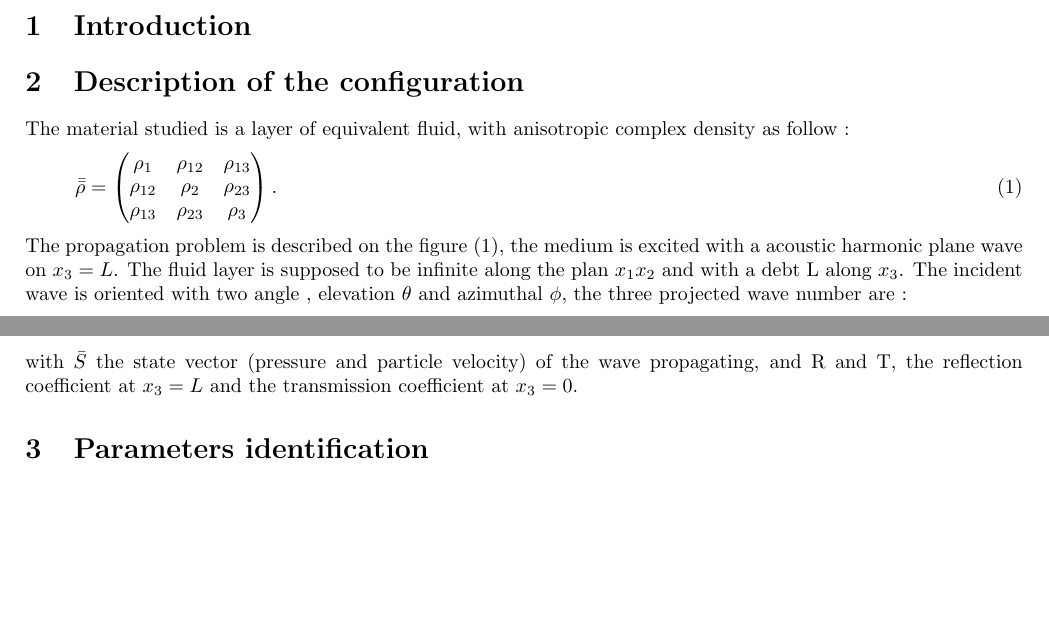
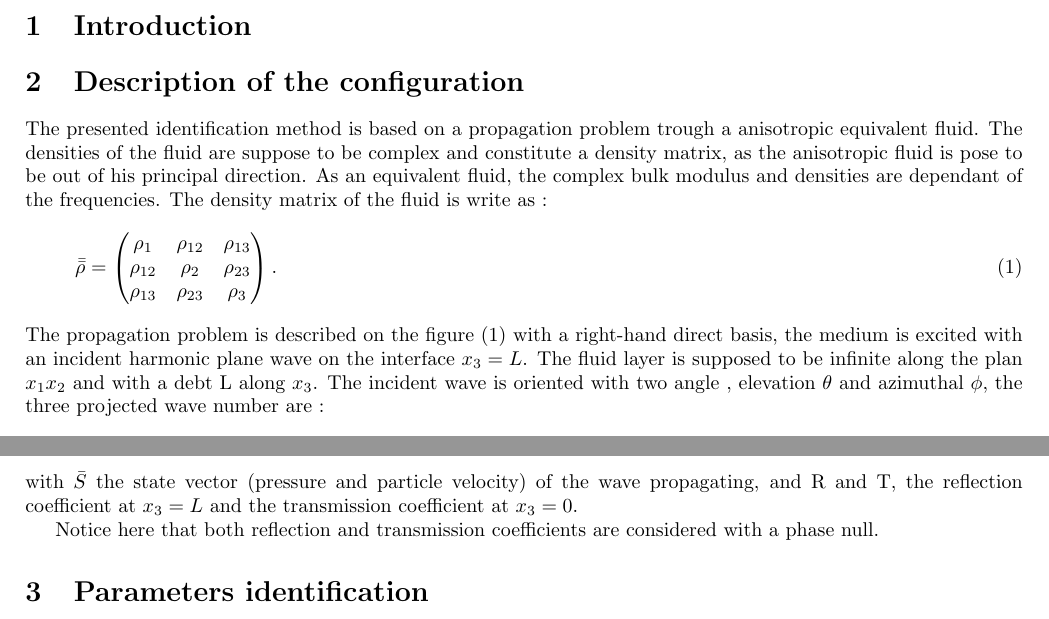
Before and after one commit to ATerroir/Article, a LaTeX document (main.tex): two parts of pages 1 and 2 of 9, joined at a grey line, cut so that both start at the same text, the shorter picture padded with empty space. Compiled offline with pdfLaTeX.

Commit message:
Updates from ShareLaTeX

```diff
--- a/main.tex
+++ b/main.tex
@@ -23,14 +23,14 @@
 
 %%%%%%%%%%%%%%%%%%%%%%%%%%%%%%%%%%%%%%%%%%%%%%%%%%%%%%%%%%%%%%%%%%%%%%
 \section{Description of the configuration}
-    The material studied is a layer of equivalent fluid, with anisotropic complex density as follow :
+    The presented identification method is based on a propagation problem trough a anisotropic equivalent fluid. The densities of the fluid are suppose to be complex and constitute a density matrix, as the anisotropic fluid is pose to be out of his principal direction. As an equivalent fluid, the complex bulk modulus and densities are dependant of the frequencies. The density matrix of the fluid is write as :
     \begin{align}
         \Bar{\Bar{\rho}}=\begin{pmatrix}
     					\rho_{1} & \rho_{12} & \rho_{13} \\
                         \rho_{12} & \rho_{2} & \rho_{23} \\
                         \rho_{13} & \rho_{23} & \rho_{3}\end{pmatrix}\label{Density_tensor}.
     \end{align}
-    The propagation problem is described on the figure (\ref{Schema_PB}), the medium is excited with a acoustic harmonic plane wave on $x_3=L$. The fluid layer is supposed to be infinite along the plan $x_1x_2$ and with a debt L along $x_3$. The incident wave is oriented with two angle , elevation $\theta$ and azimuthal $\phi$, the three projected wave number are :
+    The propagation problem is described on the figure (\ref{Schema_PB}) with a right-hand direct basis, the medium is excited with an incident harmonic plane wave on the interface $x_3=L$. The fluid layer is supposed to be infinite along the plan $x_1x_2$ and with a debt L along $x_3$. The incident wave is oriented with two angle , elevation $\theta$ and azimuthal $\phi$, the three projected wave number are :
    \begin{align}
     &k_1=-k_0 sin(\theta) cos(\phi),\label{k1} \\
     &k_2=-k_0 sin(\theta) sin(\phi),\label{k2} \\
@@ -59,6 +59,8 @@
     					\end{pmatrix},\label{BC_0}
     \end{align}
     with $\bar{S}$ the state vector (pressure and particle velocity) of the wave propagating, and R and T, the reflection coefficient at $x_3=L$ and the transmission coefficient at $x_3=0$.
+
+    Notice here that both reflection and transmission coefficients are considered with a phase null.
 
 %%%%%%%%%%%%%%%%%%%%%%%%%%%%%%%%%%%%%%%%%%%%%%%%%%%%%%%%%%%%%%%%%%%%%%
 \section{Parameters identification}
```
